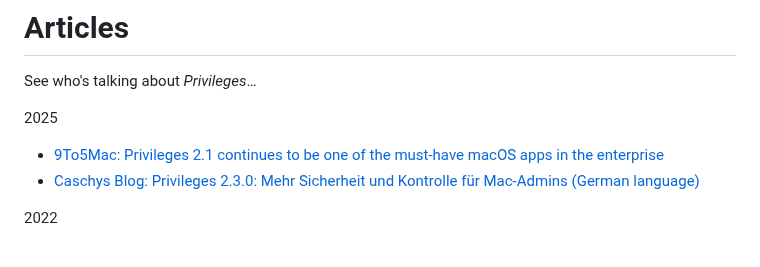
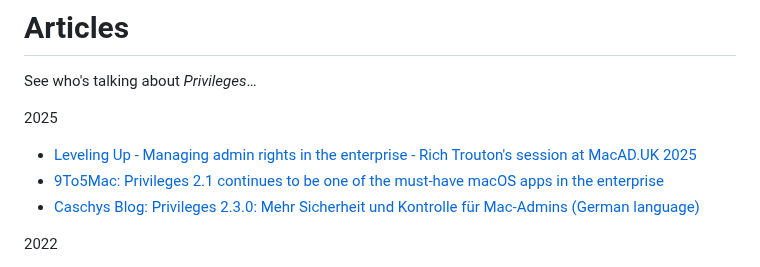
Before and after one commit to SAP/macOS-enterprise-privileges, a Markdown page: README.md, the part around the change. Rendered like a GitHub page.

```diff
--- a/README.md
+++ b/README.md
@@ -83,6 +83,7 @@ As of _Privileges_ 1.5.0, it is possible to manage settings for _Privileges_ or
 See who's talking about _Privileges_…
 
 2025
+* [Leveling Up - Managing admin rights in the enterprise - Rich Trouton's session at MacAD.UK 2025](https://youtu.be/JSnCdmV_N5U)
 * [9To5Mac: Privileges 2.1 continues to be one of the must-have macOS apps in the enterprise](https://9to5mac.com/2025/03/15/privileges-2-1-continues-to-be-one-of-the-must-have-macos-apps-in-the-enterprise/)
 * [Caschys Blog: Privileges 2.3.0: Mehr Sicherheit und Kontrolle für Mac-Admins (German language)](https://stadt-bremerhaven.de/privileges-2-3-0-mehr-sicherheit-und-kontrolle-fuer-mac-admins/)
 
```
